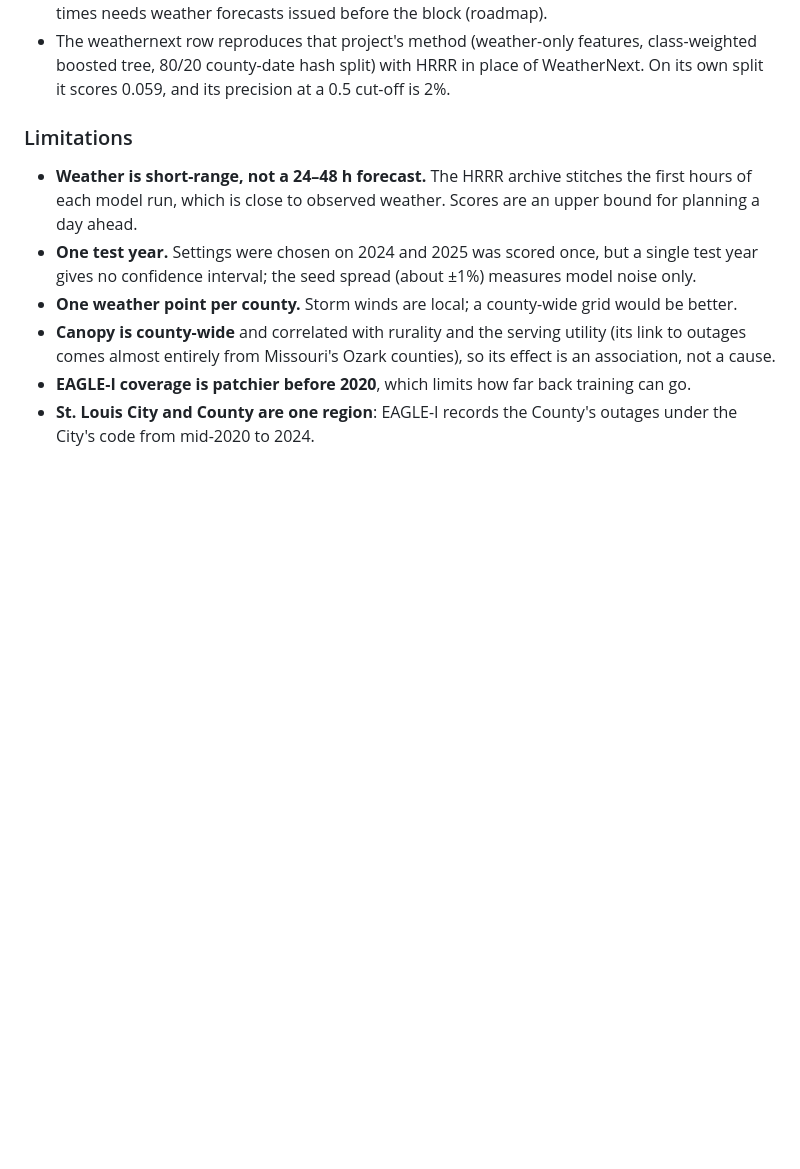
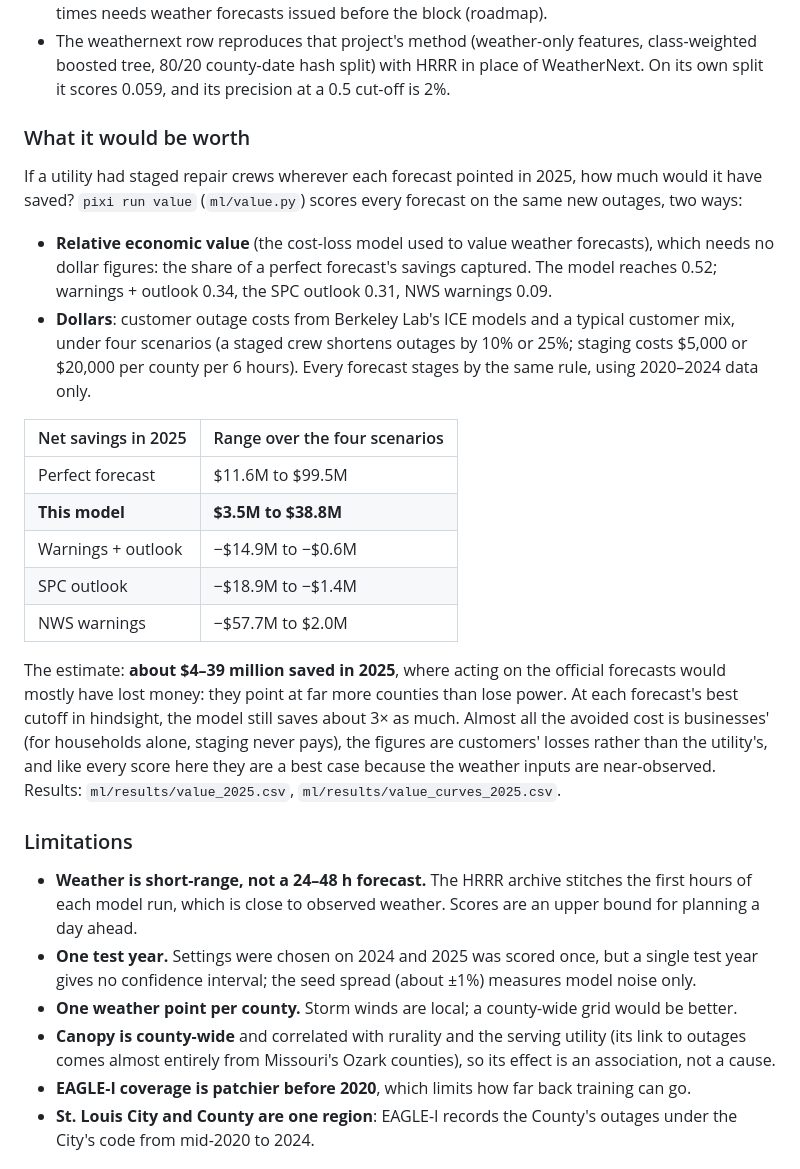
Before and after one commit to UgoBruzadin/storm-outage-risk, a Markdown page: README.md, the part around the change. GitHub-like rendering; blank space fills up the shorter version.

```diff
--- a/README.md
+++ b/README.md
@@ -86,6 +86,36 @@ the block started; the model's HRRR weather covers the block itself.
 - The weathernext row reproduces that project's method (weather-only features, class-weighted
   boosted tree, 80/20 county-date hash split) with HRRR in place of WeatherNext. On its own
   split it scores 0.059, and its precision at a 0.5 cut-off is 2%.
+
+### What it would be worth
+
+If a utility had staged repair crews wherever each forecast pointed in 2025, how much
+would it have saved? `pixi run value` (`ml/value.py`) scores every forecast on the same
+new outages, two ways:
+
+- **Relative economic value** (the cost-loss model used to value weather forecasts), which
+  needs no dollar figures: the share of a perfect forecast's savings captured. The model
+  reaches 0.52; warnings + outlook 0.34, the SPC outlook 0.31, NWS warnings 0.09.
+- **Dollars**: customer outage costs from Berkeley Lab's ICE models and a typical customer
+  mix, under four scenarios (a staged crew shortens outages by 10% or 25%; staging costs
+  $5,000 or $20,000 per county per 6 hours). Every forecast stages by the same rule, using
+  2020–2024 data only.
+
+| Net savings in 2025 | Range over the four scenarios |
+|---|---|
+| Perfect forecast | $11.6M to $99.5M |
+| **This model** | **$3.5M to $38.8M** |
+| Warnings + outlook | −$14.9M to −$0.6M |
+| SPC outlook | −$18.9M to −$1.4M |
+| NWS warnings | −$57.7M to $2.0M |
+
+The estimate: **about $4–39 million saved in 2025**, where acting on the official
+forecasts would mostly have lost money: they point at far more counties than lose power.
+At each forecast's best cutoff in hindsight, the model still saves about 3× as much.
+Almost all the avoided cost is businesses' (for households alone, staging never pays), the
+figures are customers' losses rather than the utility's, and like every score here they are
+a best case because the weather inputs are near-observed. Results:
+`ml/results/value_2025.csv`, `ml/results/value_curves_2025.csv`.
 
 ### Limitations
 
```
Also changed, not shown: docs/decisions.md (+1 -0 lines), ml/README.md (+1 -0 lines), site/assets/value.jpg (added), 8 other files.
